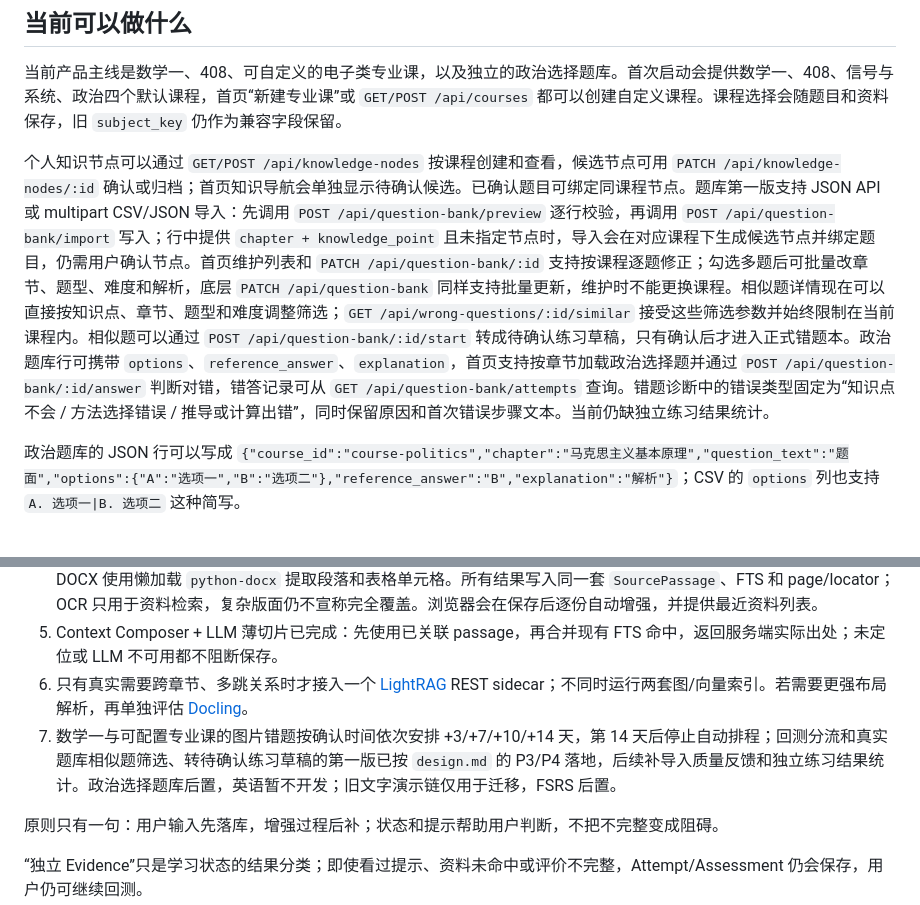
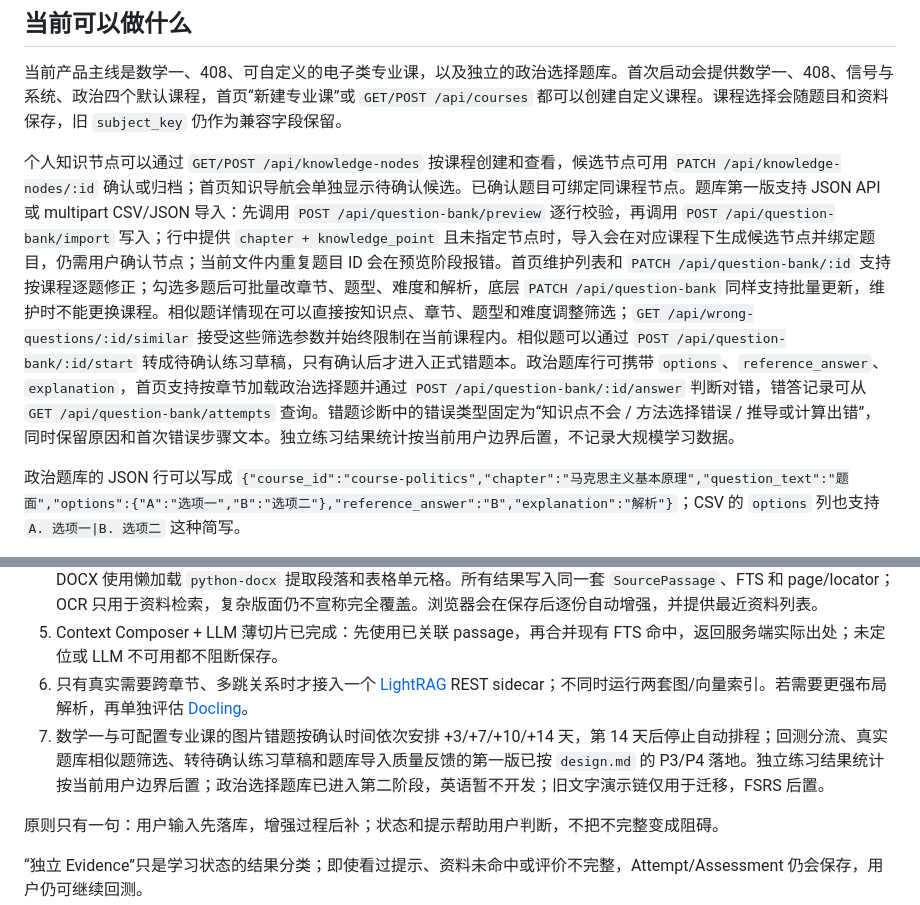
Before and after one commit to CoralFlower325/MineKBase, a Markdown page: README.md, 2 parts joined by grey strips. Rendered like a GitHub page.

Commit message:
docs: align baseline with deferred practice stats

```diff
--- a/README.md
+++ b/README.md
@@ -8,7 +8,7 @@
 
 当前产品主线是数学一、408、可自定义的电子类专业课，以及独立的政治选择题库。首次启动会提供数学一、408、信号与系统、政治四个默认课程，首页“新建专业课”或 `GET/POST /api/courses` 都可以创建自定义课程。课程选择会随题目和资料保存，旧 `subject_key` 仍作为兼容字段保留。
 
-个人知识节点可以通过 `GET/POST /api/knowledge-nodes` 按课程创建和查看，候选节点可用 `PATCH /api/knowledge-nodes/:id` 确认或归档；首页知识导航会单独显示待确认候选。已确认题目可绑定同课程节点。题库第一版支持 JSON API 或 multipart CSV/JSON 导入：先调用 `POST /api/question-bank/preview` 逐行校验，再调用 `POST /api/question-bank/import` 写入；行中提供 `chapter + knowledge_point` 且未指定节点时，导入会在对应课程下生成候选节点并绑定题目，仍需用户确认节点。首页维护列表和 `PATCH /api/question-bank/:id` 支持按课程逐题修正；勾选多题后可批量改章节、题型、难度和解析，底层 `PATCH /api/question-bank` 同样支持批量更新，维护时不能更换课程。相似题详情现在可以直接按知识点、章节、题型和难度调整筛选；`GET /api/wrong-questions/:id/similar` 接受这些筛选参数并始终限制在当前课程内。相似题可以通过 `POST /api/question-bank/:id/start` 转成待确认练习草稿，只有确认后才进入正式错题本。政治题库行可携带 `options`、`reference_answer`、`explanation`，首页支持按章节加载政治选择题并通过 `POST /api/question-bank/:id/answer` 判断对错，错答记录可从 `GET /api/question-bank/attempts` 查询。错题诊断中的错误类型固定为“知识点不会 / 方法选择错误 / 推导或计算出错”，同时保留原因和首次错误步骤文本。当前仍缺独立练习结果统计。
+个人知识节点可以通过 `GET/POST /api/knowledge-nodes` 按课程创建和查看，候选节点可用 `PATCH /api/knowledge-nodes/:id` 确认或归档；首页知识导航会单独显示待确认候选。已确认题目可绑定同课程节点。题库第一版支持 JSON API 或 multipart CSV/JSON 导入：先调用 `POST /api/question-bank/preview` 逐行校验，再调用 `POST /api/question-bank/import` 写入；行中提供 `chapter + knowledge_point` 且未指定节点时，导入会在对应课程下生成候选节点并绑定题目，仍需用户确认节点；当前文件内重复题目 ID 会在预览阶段报错。首页维护列表和 `PATCH /api/question-bank/:id` 支持按课程逐题修正；勾选多题后可批量改章节、题型、难度和解析，底层 `PATCH /api/question-bank` 同样支持批量更新，维护时不能更换课程。相似题详情现在可以直接按知识点、章节、题型和难度调整筛选；`GET /api/wrong-questions/:id/similar` 接受这些筛选参数并始终限制在当前课程内。相似题可以通过 `POST /api/question-bank/:id/start` 转成待确认练习草稿，只有确认后才进入正式错题本。政治题库行可携带 `options`、`reference_answer`、`explanation`，首页支持按章节加载政治选择题并通过 `POST /api/question-bank/:id/answer` 判断对错，错答记录可从 `GET /api/question-bank/attempts` 查询。错题诊断中的错误类型固定为“知识点不会 / 方法选择错误 / 推导或计算出错”，同时保留原因和首次错误步骤文本。独立练习结果统计按当前用户边界后置，不记录大规模学习数据。
 
 政治题库的 JSON 行可以写成 `{"course_id":"course-politics","chapter":"马克思主义基本原理","question_text":"题面","options":{"A":"选项一","B":"选项二"},"reference_answer":"B","explanation":"解析"}`；CSV 的 `options` 列也支持 `A. 选项一|B. 选项二` 这种简写。
 
@@ -133,7 +133,7 @@ python3 run_p0_scenarios.py
 4. 资料解析已完成最小闭环：文字 PDF 使用现有 `pypdf` 按页提取；扫描 PDF 的空文字页和直接上传的资料图片使用可选、懒加载的 PaddleOCR（PDF 光栅化需要 `pypdfium2` 或 `fitz`；依赖缺失时保留原文件并返回 `unavailable`）；DOCX 使用懒加载 `python-docx` 提取段落和表格单元格。所有结果写入同一套 `SourcePassage`、FTS 和 page/locator；OCR 只用于资料检索，复杂版面仍不宣称完全覆盖。浏览器会在保存后逐份自动增强，并提供最近资料列表。
 5. Context Composer + LLM 薄切片已完成：先使用已关联 passage，再合并现有 FTS 命中，返回服务端实际出处；未定位或 LLM 不可用都不阻断保存。
 6. 只有真实需要跨章节、多跳关系时才接入一个 [LightRAG](https://github.com/HKUDS/LightRAG) REST sidecar；不同时运行两套图/向量索引。若需要更强布局解析，再单独评估 [Docling](https://github.com/docling-project/docling)。
-7. 数学一与可配置专业课的图片错题按确认时间依次安排 +3/+7/+10/+14 天，第 14 天后停止自动排程；回测分流和真实题库相似题筛选、转待确认练习草稿的第一版已按 `design.md` 的 P3/P4 落地，后续补导入质量反馈和独立练习结果统计。政治选择题库后置，英语暂不开发；旧文字演示链仅用于迁移，FSRS 后置。
+7. 数学一与可配置专业课的图片错题按确认时间依次安排 +3/+7/+10/+14 天，第 14 天后停止自动排程；回测分流、真实题库相似题筛选、转待确认练习草稿和题库导入质量反馈的第一版已按 `design.md` 的 P3/P4 落地。独立练习结果统计按当前用户边界后置；政治选择题库已进入第二阶段，英语暂不开发；旧文字演示链仅用于迁移，FSRS 后置。
 
 原则只有一句：用户输入先落库，增强过程后补；状态和提示帮助用户判断，不把不完整变成阻碍。
 
```
Also changed, not shown: design.md (+1 -1 lines).
